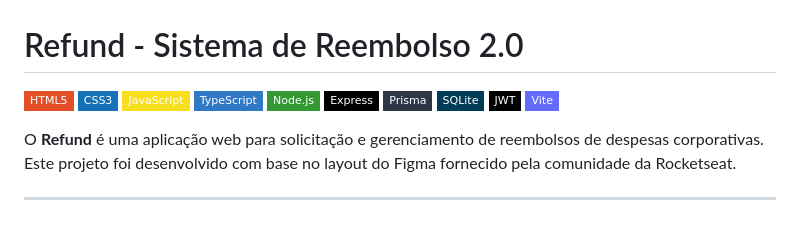
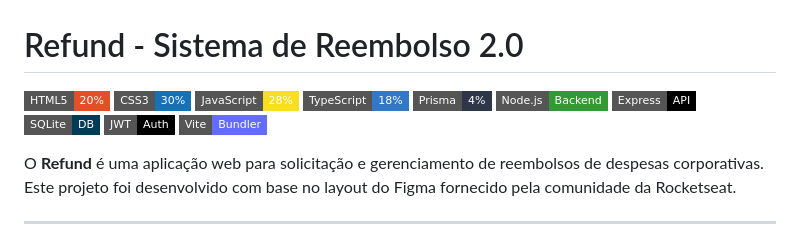
Before and after one commit to clara-nascie/Api-Refund, a Markdown page: README.md, the part around the change. Rendered like a GitHub page; badges without logos.

Commit message:
docs: add exact percentages and roles to shields.io badges in README and docs

```diff
--- a/README.md
+++ b/README.md
@@ -1,15 +1,15 @@
 # Refund - Sistema de Reembolso 2.0
 
-![HTML5](https://img.shields.io/badge/HTML5-E34F26?style=flat-square&logo=html5&logoColor=white)
-![CSS3](https://img.shields.io/badge/CSS3-1572B6?style=flat-square&logo=css3&logoColor=white)
-![JavaScript](https://img.shields.io/badge/JavaScript-F7DF1E?style=flat-square&logo=javascript&logoColor=black)
-![TypeScript](https://img.shields.io/badge/TypeScript-3178C6?style=flat-square&logo=typescript&logoColor=white)
-![Node.js](https://img.shields.io/badge/Node.js-339933?style=flat-square&logo=node.js&logoColor=white)
-![Express](https://img.shields.io/badge/Express-000000?style=flat-square&logo=express&logoColor=white)
-![Prisma](https://img.shields.io/badge/Prisma-2D3748?style=flat-square&logo=prisma&logoColor=white)
-![SQLite](https://img.shields.io/badge/SQLite-003B57?style=flat-square&logo=sqlite&logoColor=white)
-![JWT](https://img.shields.io/badge/JWT-black?style=flat-square&logo=json-web-tokens)
-![Vite](https://img.shields.io/badge/Vite-646CFF?style=flat-square&logo=vite&logoColor=white)
+![HTML5](https://img.shields.io/badge/HTML5-20%25-E34F26?style=flat-square&logo=html5&logoColor=white)
+![CSS3](https://img.shields.io/badge/CSS3-30%25-1572B6?style=flat-square&logo=css3&logoColor=white)
+![JavaScript](https://img.shields.io/badge/JavaScript-28%25-F7DF1E?style=flat-square&logo=javascript&logoColor=black)
+![TypeScript](https://img.shields.io/badge/TypeScript-18%25-3178C6?style=flat-square&logo=typescript&logoColor=white)
+![Prisma](https://img.shields.io/badge/Prisma-4%25-2D3748?style=flat-square&logo=prisma&logoColor=white)
+![Node.js](https://img.shields.io/badge/Node.js-Backend-339933?style=flat-square&logo=node.js&logoColor=white)
+![Express](https://img.shields.io/badge/Express-API-000000?style=flat-square&logo=express&logoColor=white)
+![SQLite](https://img.shields.io/badge/SQLite-DB-003B57?style=flat-square&logo=sqlite&logoColor=white)
+![JWT](https://img.shields.io/badge/JWT-Auth-black?style=flat-square&logo=json-web-tokens)
+![Vite](https://img.shields.io/badge/Vite-Bundler-646CFF?style=flat-square&logo=vite&logoColor=white)
 
 
 O **Refund** é uma aplicação web para solicitação e gerenciamento de reembolsos de despesas corporativas. Este projeto foi desenvolvido com base no layout do Figma fornecido pela comunidade da Rocketseat.
```
Also changed, not shown: docs/stack.md (+10 -10 lines).
